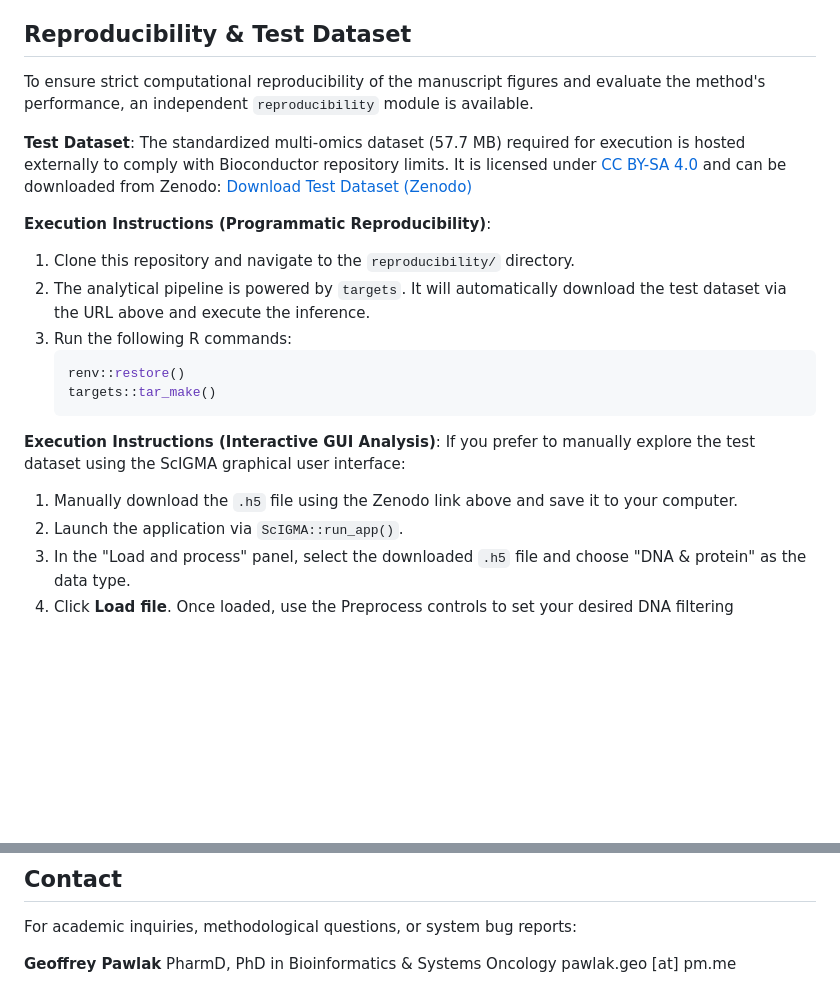
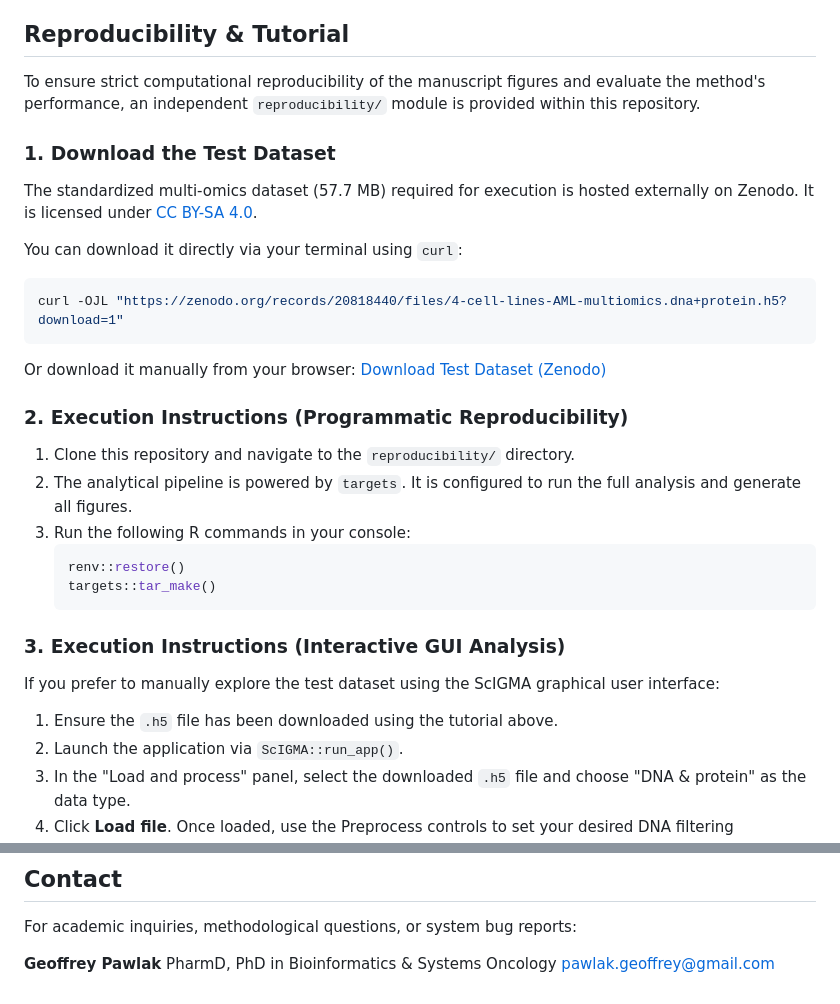
Before and after one commit to pawlakG/ScIGMA, a Markdown page: README.md, 2 parts joined by grey strips. Drawn GitHub-style; blank space fills up the shorter version.

Commit message:
Update README.md wit reprod. and tuto

````diff
--- a/README.md
+++ b/README.md
@@ -69,25 +69,31 @@ ScIGMA::run_app()
 4. **Annotation**: Trigger the API module to functionally annotate selected variants against Ensembl and ClinVar.
 5. **Integration**: Reduce protein dimensions, define phenotypic subpopulations, and compute the mathematical intersection between genomic clones and protein profiles.
 
-## Reproducibility & Test Dataset
+## Reproducibility & Tutorial
 
-To ensure strict computational reproducibility of the manuscript figures and evaluate the method's performance, an independent `reproducibility` module is available.
+To ensure strict computational reproducibility of the manuscript figures and evaluate the method's performance, an independent `reproducibility/` module is provided within this repository.
 
-**Test Dataset**: The standardized multi-omics dataset (57.7 MB) required for execution is hosted externally to comply with Bioconductor repository limits. It is licensed under [CC BY-SA 4.0](https://creativecommons.org/licenses/by-sa/4.0/) and can be downloaded from Zenodo:
-[Download Test Dataset (Zenodo)](https://zenodo.org/records/20818440/files/4-cell-lines-AML-multiomics.dna+protein.h5?download=1)
+### 1. Download the Test Dataset
+The standardized multi-omics dataset (57.7 MB) required for execution is hosted externally on Zenodo. It is licensed under [CC BY-SA 4.0](https://creativecommons.org/licenses/by-sa/4.0/).
 
-**Execution Instructions (Programmatic Reproducibility)**:
+You can download it directly via your terminal using `curl`:
+```bash
+curl -OJL "https://zenodo.org/records/20818440/files/4-cell-lines-AML-multiomics.dna+protein.h5?download=1"
+```
+Or download it manually from your browser: [Download Test Dataset (Zenodo)](https://zenodo.org/records/20818440/files/4-cell-lines-AML-multiomics.dna+protein.h5?download=1)
+
+### 2. Execution Instructions (Programmatic Reproducibility)
 1. Clone this repository and navigate to the `reproducibility/` directory.
-2. The analytical pipeline is powered by `targets`. It will automatically download the test dataset via the URL above and execute the inference.
-3. Run the following R commands:
+2. The analytical pipeline is powered by `targets`. It is configured to run the full analysis and generate all figures.
+3. Run the following R commands in your console:
    ```r
    renv::restore()
    targets::tar_make()
    ```
 
-**Execution Instructions (Interactive GUI Analysis)**:
+### 3. Execution Instructions (Interactive GUI Analysis)
 If you prefer to manually explore the test dataset using the ScIGMA graphical user interface:
-1. Manually download the `.h5` file using the Zenodo link above and save it to your computer.
+1. Ensure the `.h5` file has been downloaded using the tutorial above.
 2. Launch the application via `ScIGMA::run_app()`.
 3. In the "Load and process" panel, select the downloaded `.h5` file and choose "DNA & protein" as the data type.
 4. Click **Load file**. Once loaded, use the Preprocess controls to set your desired DNA filtering thresholds (e.g., Min DP=10, Min GQ=30).
@@ -118,4 +124,4 @@ For academic inquiries, methodological questions, or system bug reports:
 
 **Geoffrey Pawlak**
 PharmD, PhD in Bioinformatics & Systems Oncology
-pawlak.geo [at] pm.me
+<pawlak.geoffrey@gmail.com>
````
